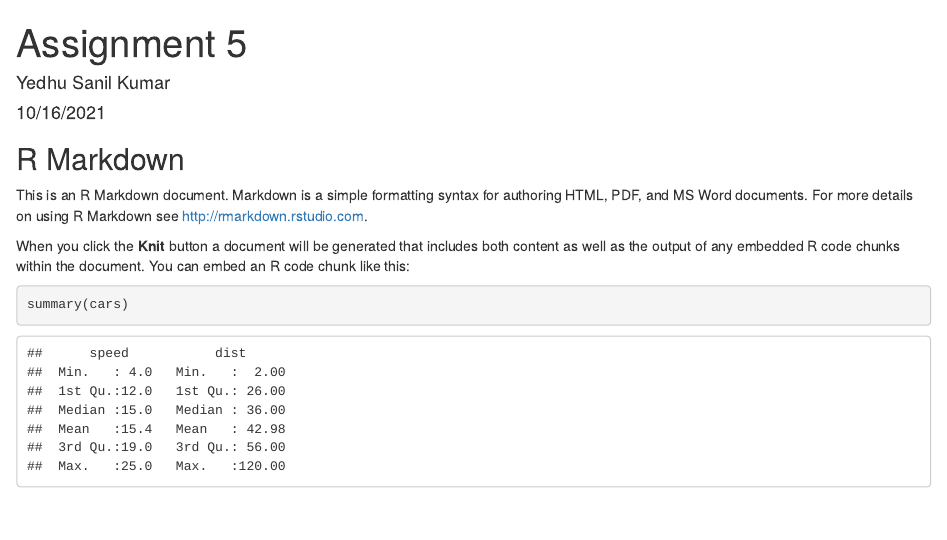
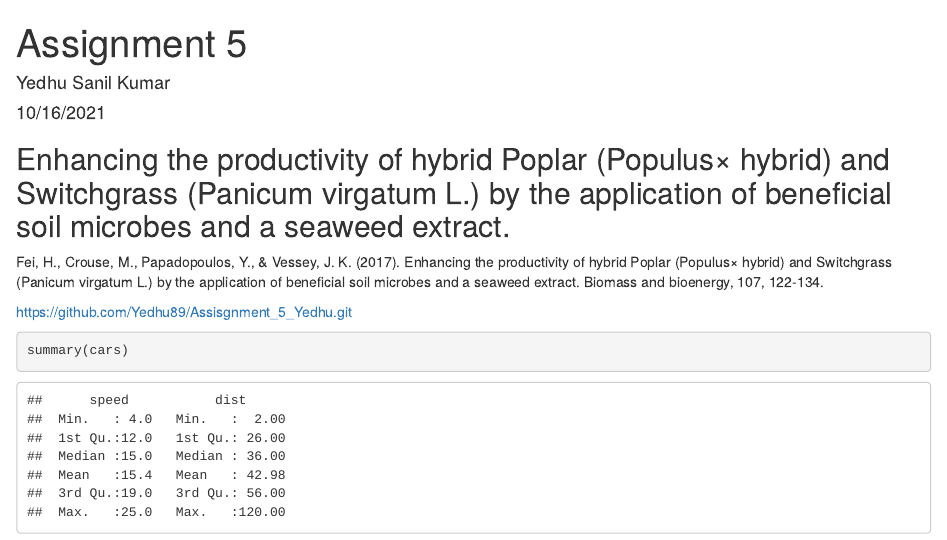
Before and after one commit to Yedhu89/Assisgnment_5_Yedhu, an R Markdown document (Assignment_5_Yedhu.Rmd): the page in a window 1100 px wide, from its top. Rendered offline with R 4.5, knitr and Pandoc, with nearby package versions.

Commit message:
Adding article title, bibliography and git link

````diff
--- a/Assignment_5_Yedhu.Rmd
+++ b/Assignment_5_Yedhu.Rmd
@@ -10,10 +11,11 @@ knitr::opts_chunk$set(echo = TRUE)
 ```
 
-## R Markdown
+## Enhancing the productivity of hybrid Poplar (Populus× hybrid) and Switchgrass (Panicum virgatum L.) by the application of beneficial soil microbes and a seaweed extract.
 
-This is an R Markdown document. Markdown is a simple formatting syntax for authoring HTML, PDF, and MS Word documents. For more details on using R Markdown see <http://rmarkdown.rstudio.com>.
+Fei, H., Crouse, M., Papadopoulos, Y., & Vessey, J. K. (2017). Enhancing the productivity of hybrid Poplar (Populus× hybrid) and Switchgrass (Panicum virgatum L.) by the application of beneficial soil microbes and a seaweed extract. Biomass and bioenergy, 107, 122-134.
 
-When you click the **Knit** button a document will be generated that includes both content as well as the output of any embedded R code chunks within the document. You can embed an R code chunk like this:
+https://github.com/Yedhu89/Assisgnment_5_Yedhu.git
+
 
 ```{r cars}
 summary(cars)
````
Also changed, not shown: Assignment_5_Yedhu.Rmd (1 more changed lines).
